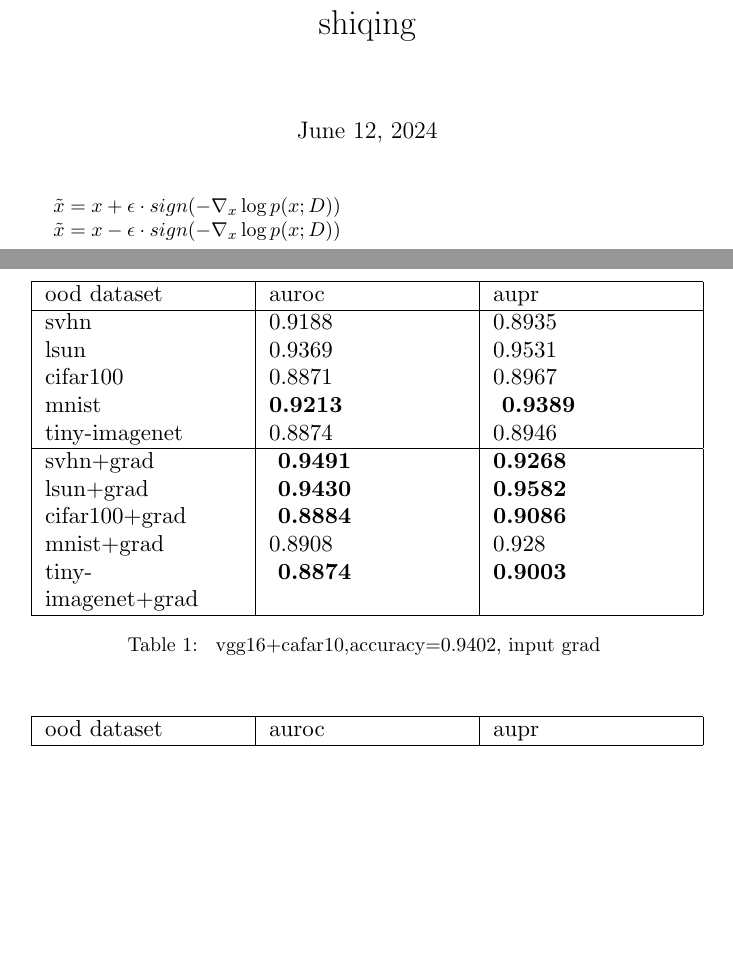
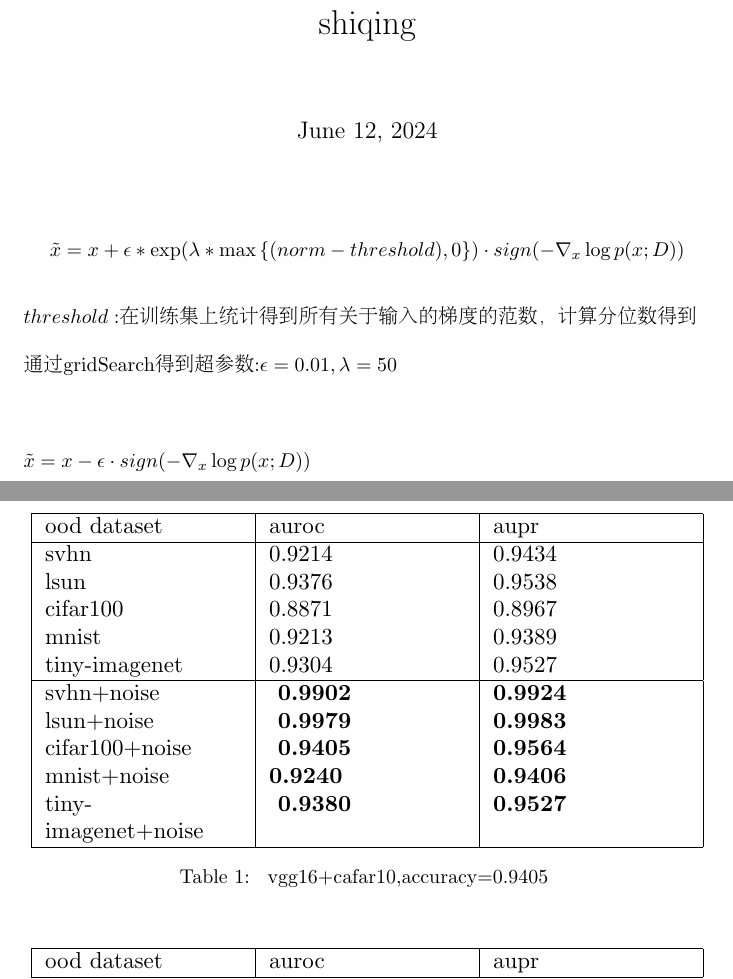
Before and after one commit to buyizhiyou/YYMUncertainty, a LaTeX document (latex/table.tex): two parts of pages 1 and 2 of 2, joined at a grey line, cut so that both start at the same text, the shorter picture padded with empty space. Compiled offline with pdfLaTeX.

Commit message:
addpapers

```diff
--- a/latex/table.tex
+++ b/latex/table.tex
@@ -8,7 +9,7 @@
 \usepackage{graphicx}
 \usepackage{multirow}
 \usepackage[colorlinks,linkcolor=red]{hyperref}
-\begin{CJK}{UTF8}{gbsn}
+\begin{CJK*}{UTF8}{gbsn}
 \title{shiqing}
 \usepackage{listings}
 \usepackage{color}
@@ -27,23 +28,23 @@
 			\hline
 			ood dataset& auroc & aupr \\
 			\hline
-			svhn & 0.9188 & 0.8935 \\
-			lsun &   0.9369 & 0.9531 \\
+			svhn & 0.9214 & 0.9434 \\
+			lsun &   0.9376 & 0.9538 \\
 			cifar100 & 0.8871 & 0.8967 \\
-			mnist   & \textbf{0.9213} &\textbf{ 0.9389} \\
-			tiny-imagenet & 0.8874 & 0.8946 \\
+			mnist   & 0.9213 & 0.9389 \\
+			tiny-imagenet & 0.9304 & 0.9527 \\
 			\hline
 
-			svhn+grad&\textbf{ 0.9491} & \textbf{0.9268}\\
-			lsun+grad & \textbf{ 0.9430} & \textbf{0.9582} \\
-			cifar100+grad& \textbf{ 0.8884} & \textbf{0.9086}\\
-			mnist+grad  &  0.8908 & 0.928\\
-			tiny-imagenet+grad& \textbf{ 0.8874} & \textbf{0.9003}\\
+			svhn+noise&\textbf{ 0.9902} & \textbf{0.9924}\\
+			lsun+noise & \textbf{ 0.9979} & \textbf{0.9983} \\
+			cifar100+noise& \textbf{ 0.9405} & \textbf{0.9564}\\
+			mnist+noise  &  \textbf{0.9240} & \textbf{0.9406}\\
+			tiny-imagenet+noise& \textbf{ 0.9380} & \textbf{0.9527}\\
 			\hline
 		\end{tabular}
 	}
 	\caption{
-		vgg16+cafar10,accuracy=0.9402, input grad
+		vgg16+cafar10,accuracy=0.9405
 	}
 \end{table}
 
@@ -98,12 +99,24 @@
 	}
 \end{table}
 
-$\tilde{x}=x+\epsilon \cdot sign(-\nabla_x \log p(x;D))$
 
 
+$$\tilde{x}=x+\epsilon*\exp(\lambda*\max\left\{(norm-threshold),0\right\}) \cdot sign(-\nabla_x \log p(x;D))$$
+\\
+$threshold:$在训练集上统计得到所有关于输入的梯度的范数，计算分位数得到\\
+\\
+通过gridSearch得到超参数:$\epsilon=0.01,\lambda=50$
+
+
+
+$
+\\
+\\
+\\
+$
 $\tilde{x}=x-\epsilon \cdot sign(-\nabla_x \log p(x;D))$
 
 
 
-\end{CJK}
+\end{CJK*}
 \end{document}
```
Also changed, not shown: anomaly&outlier/1996-DBSCAN-KDD.pdf (deleted), anomaly&outlier/Likelihood Ratios for Out-of-Distribution Detection.pdf, latex/table.pdf, uncertainty/BATCHENSEMBLE2020.pdf (added), latex/table.tex (1 more changed lines), 8 other files.
